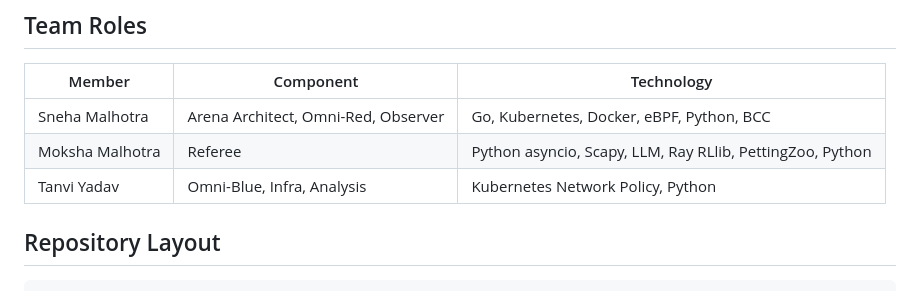
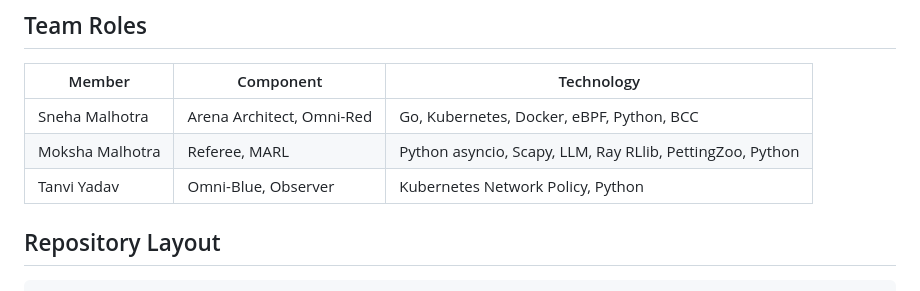
Before and after one commit to tanviyadav05/Panopticon, a Markdown page: README.md, the part around the change. GitHub-like rendering.

```diff
--- a/README.md
+++ b/README.md
@@ -38,9 +38,9 @@
 
 | Member  | Component | Technology |
 |---------|-----------|------------|
-| Sneha Malhotra | Arena Architect, Omni-Red, Observer | Go, Kubernetes, Docker, eBPF, Python, BCC |
-| Moksha Malhotra | Referee | Python asyncio, Scapy, LLM, Ray RLlib, PettingZoo, Python |
-| Tanvi Yadav | Omni-Blue, Infra, Analysis | Kubernetes Network Policy, Python |
+| Sneha Malhotra | Arena Architect, Omni-Red | Go, Kubernetes, Docker, eBPF, Python, BCC |
+| Moksha Malhotra | Referee, MARL | Python asyncio, Scapy, LLM, Ray RLlib, PettingZoo, Python |
+| Tanvi Yadav | Omni-Blue, Observer | Kubernetes Network Policy, Python |
 
 
 ## Repository Layout
```
